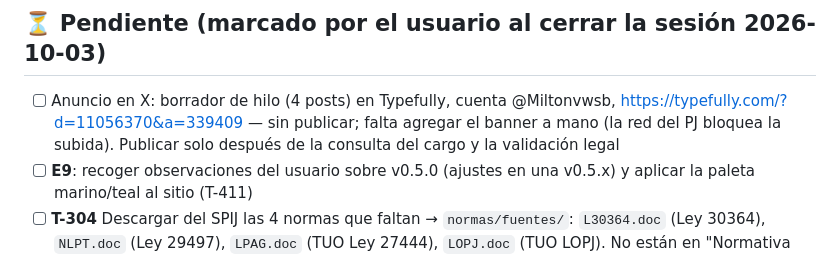
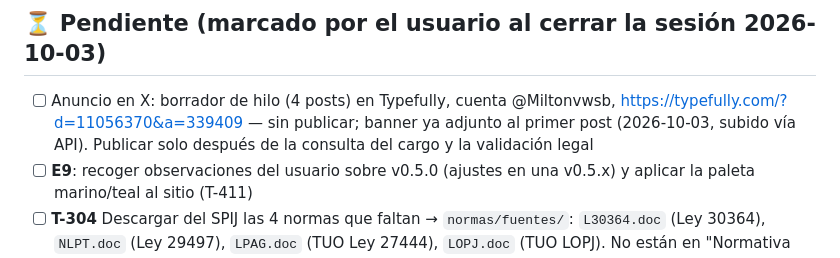
Before and after one commit to mscnegocio-del/Folio, a Markdown page: memory.md, the part around the change. Rendered like a GitHub page.

Commit message:
docs: banner agregado al borrador del anuncio en Typefully
Co-Authored-By: Claude Opus 5.5 <noreply@anthropic.com>
Claude-Session: https://claude.ai/code/session_017Yjhwb8bLEAyBAbuyxZPnE

```diff
--- a/memory.md
+++ b/memory.md
@@ -36,7 +36,7 @@
 - [x] **v0.5.0 publicada — E9 rediseño UX (F1–F6)**: paleta marino/teal del logo, agente plegable (abierto/amplio/cerrado, `Ctrl+.`), pestaña Resumen, memoria sin tarjetas, línea de tiempo por mes, documentos en lista, ventana de privacidad, agenda agrupada. e2e TODO OK (65 comprobaciones). Capturas en `tests/shots/` (01, 02, 04, 10–13)
 
 ## ⏳ Pendiente (marcado por el usuario al cerrar la sesión 2026-10-03)
-- [ ] Anuncio en X: borrador de hilo (4 posts) en Typefully, cuenta @Miltonvwsb, https://typefully.com/?d=11056370&a=339409 — sin publicar; falta agregar el banner a mano (la red del PJ bloquea la subida). Publicar solo después de la consulta del cargo y la validación legal
+- [ ] Anuncio en X: borrador de hilo (4 posts) en Typefully, cuenta @Miltonvwsb, https://typefully.com/?d=11056370&a=339409 — sin publicar; banner ya adjunto al primer post (2026-10-03, subido vía API). Publicar solo después de la consulta del cargo y la validación legal
 - [ ] **E9**: recoger observaciones del usuario sobre v0.5.0 (ajustes en una v0.5.x) y aplicar la paleta marino/teal al sitio (T-411)
 - [ ] **T-304** Descargar del SPIJ las 4 normas que faltan → `normas/fuentes/`: `L30364.doc` (Ley 30364), `NLPT.doc` (Ley 29497), `LPAG.doc` (TUO Ley 27444), `LOPJ.doc` (TUO LOPJ). No están en "Normativa básica": usar el buscador del SPIJ. Luego: conversor + reporte (0 pendientes) + visto bueno + push (Folio las descarga solo)
 - [ ] **T-304b** Código Penal, segunda parte (arts. 201 en adelante) → `normas/fuentes/CP-2.doc`; al tenerla, quitar `parcial` del CP en `catalogo.json`
```
